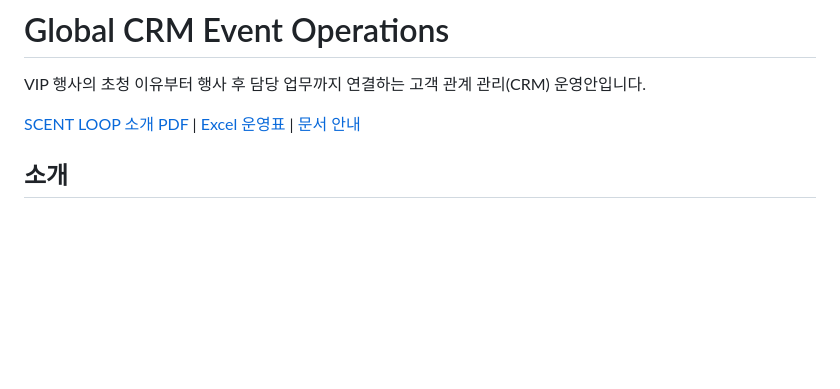
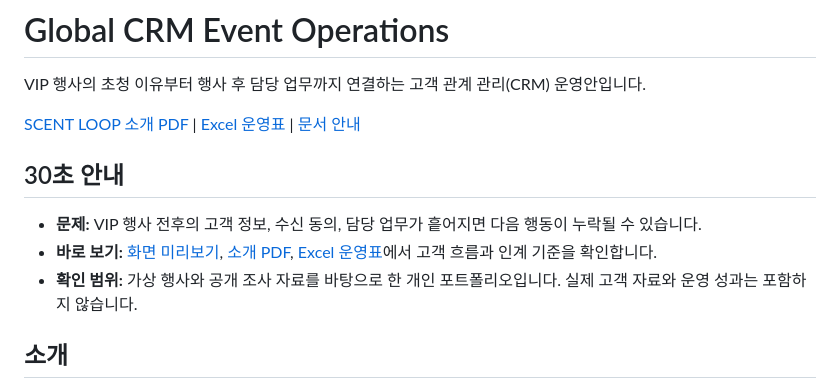
Before and after one commit to jhheo51-arch/global-crm-event-operations, a Markdown page: README.md, the part around the change. GitHub-like rendering; blank space fills up the shorter version.

Commit message:
docs: add quick project guide (#6)

```diff
--- a/README.md
+++ b/README.md
@@ -3,6 +3,12 @@
 VIP 행사의 초청 이유부터 행사 후 담당 업무까지 연결하는 고객 관계 관리(CRM) 운영안입니다.
 
 [SCENT LOOP 소개 PDF](public/downloads/SCENT-LOOP-Global-CRM-Portfolio.pdf) | [Excel 운영표](public/downloads/SCENT-LOOP-CRM-Operations.xlsx) | [문서 안내](docs/README.md)
+
+## 30초 안내
+
+- **문제:** VIP 행사 전후의 고객 정보, 수신 동의, 담당 업무가 흩어지면 다음 행동이 누락될 수 있습니다.
+- **바로 보기:** [화면 미리보기](assets/project-overview.png), [소개 PDF](public/downloads/SCENT-LOOP-Global-CRM-Portfolio.pdf), [Excel 운영표](public/downloads/SCENT-LOOP-CRM-Operations.xlsx)에서 고객 흐름과 인계 기준을 확인합니다.
+- **확인 범위:** 가상 행사와 공개 조사 자료를 바탕으로 한 개인 포트폴리오입니다. 실제 고객 자료와 운영 성과는 포함하지 않습니다.
 
 ## 소개
 
```
